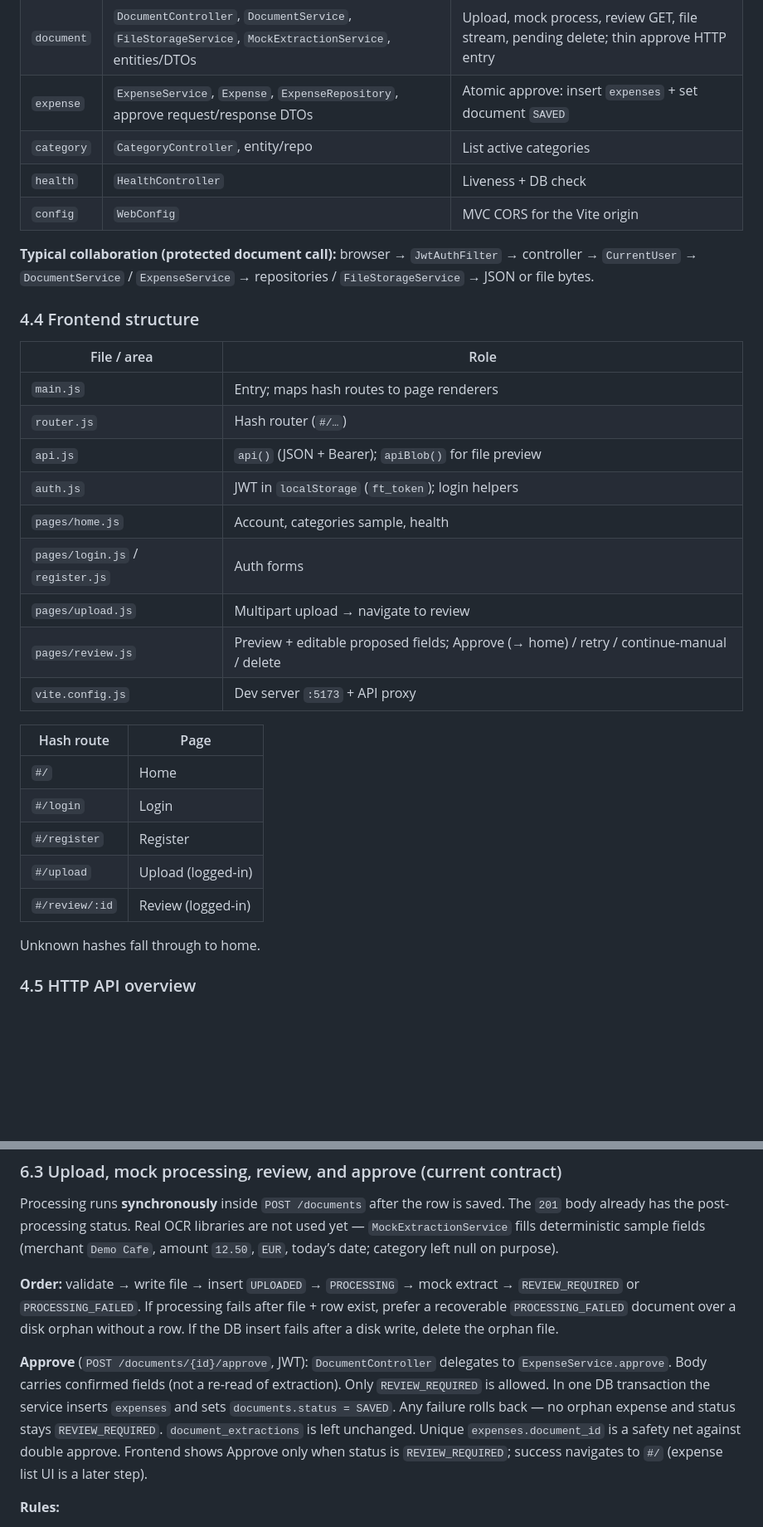
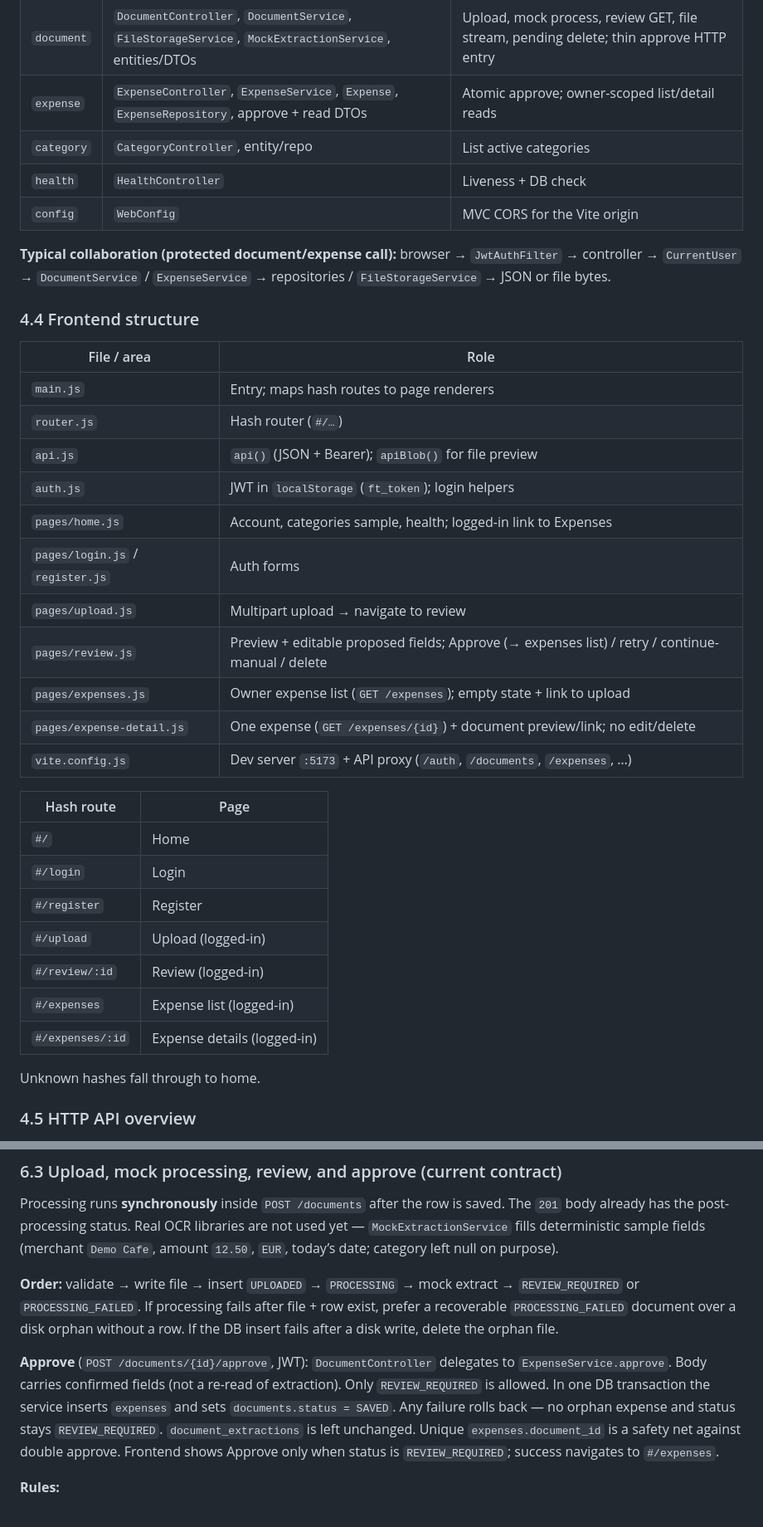
Before and after one commit to 22simeon14/finance_tracker, a Markdown page: docs/architecture.md, 2 parts joined by grey strips. Shown at 83% size. Drawn GitHub-style; blank space fills up the shorter version.

```diff
--- a/docs/architecture.md
+++ b/docs/architecture.md
@@ -191,12 +194,12 @@ flowchart TB
 | `security` | `SecurityConfig`, `JwtAuthFilter`, `JwtService`, `CurrentUser`, `UserPrincipal` | Stateless JWT API; ownership identity |
 | `user` | `User`, `UserRepository` | Account row (`email`, `password_hash`) |
 | `document` | `DocumentController`, `DocumentService`, `FileStorageService`, `MockExtractionService`, entities/DTOs | Upload, mock process, review GET, file stream, pending delete; thin approve HTTP entry |
-| `expense` | `ExpenseService`, `Expense`, `ExpenseRepository`, approve request/response DTOs | Atomic approve: insert `expenses` + set document `SAVED` |
+| `expense` | `ExpenseController`, `ExpenseService`, `Expense`, `ExpenseRepository`, approve + read DTOs | Atomic approve; owner-scoped list/detail reads |
 | `category` | `CategoryController`, entity/repo | List active categories |
 | `health` | `HealthController` | Liveness + DB check |
 | `config` | `WebConfig` | MVC CORS for the Vite origin |
 
-**Typical collaboration (protected document call):** browser → `JwtAuthFilter` → controller → `CurrentUser` → `DocumentService` / `ExpenseService` → repositories / `FileStorageService` → JSON or file bytes.
+**Typical collaboration (protected document/expense call):** browser → `JwtAuthFilter` → controller → `CurrentUser` → `DocumentService` / `ExpenseService` → repositories / `FileStorageService` → JSON or file bytes.
 
 ### 4.4 Frontend structure
 
@@ -206,11 +209,13 @@ flowchart TB
 | `router.js` | Hash router (`#/…`) |
 | `api.js` | `api()` (JSON + Bearer); `apiBlob()` for file preview |
 | `auth.js` | JWT in `localStorage` (`ft_token`); login helpers |
-| `pages/home.js` | Account, categories sample, health |
+| `pages/home.js` | Account, categories sample, health; logged-in link to Expenses |
 | `pages/login.js` / `register.js` | Auth forms |
 | `pages/upload.js` | Multipart upload → navigate to review |
-| `pages/review.js` | Preview + editable proposed fields; Approve (→ home) / retry / continue-manual / delete |
-| `vite.config.js` | Dev server `:5173` + API proxy |
+| `pages/review.js` | Preview + editable proposed fields; Approve (→ expenses list) / retry / continue-manual / delete |
+| `pages/expenses.js` | Owner expense list (`GET /expenses`); empty state + link to upload |
+| `pages/expense-detail.js` | One expense (`GET /expenses/{id}`) + document preview/link; no edit/delete |
+| `vite.config.js` | Dev server `:5173` + API proxy (`/auth`, `/documents`, `/expenses`, …) |
 
 | Hash route | Page |
 | ---------- | ---- |
@@ -219,6 +224,8 @@ flowchart TB
 | `#/register` | Register |
 | `#/upload` | Upload (logged-in) |
 | `#/review/:id` | Review (logged-in) |
+| `#/expenses` | Expense list (logged-in) |
+| `#/expenses/:id` | Expense details (logged-in) |
 
 Unknown hashes fall through to home.
 
@@ -320,7 +331,7 @@ Processing runs **synchronously** inside `POST /documents` after the row is save
 
 **Order:** validate → write file → insert `UPLOADED` → `PROCESSING` → mock extract → `REVIEW_REQUIRED` or `PROCESSING_FAILED`. If processing fails after file + row exist, prefer a recoverable `PROCESSING_FAILED` document over a disk orphan without a row. If the DB insert fails after a disk write, delete the orphan file.
 
-**Approve** (`POST /documents/{id}/approve`, JWT): `DocumentController` delegates to `ExpenseService.approve`. Body carries confirmed fields (not a re-read of extraction). Only `REVIEW_REQUIRED` is allowed. In one DB transaction the service inserts `expenses` and sets `documents.status = SAVED`. Any failure rolls back — no orphan expense and status stays `REVIEW_REQUIRED`. `document_extractions` is left unchanged. Unique `expenses.document_id` is a safety net against double approve. Frontend shows Approve only when status is `REVIEW_REQUIRED`; success navigates to `#/` (expense list UI is a later step).
+**Approve** (`POST /documents/{id}/approve`, JWT): `DocumentController` delegates to `ExpenseService.approve`. Body carries confirmed fields (not a re-read of extraction). Only `REVIEW_REQUIRED` is allowed. In one DB transaction the service inserts `expenses` and sets `documents.status = SAVED`. Any failure rolls back — no orphan expense and status stays `REVIEW_REQUIRED`. `document_extractions` is left unchanged. Unique `expenses.document_id` is a safety net against double approve. Frontend shows Approve only when status is `REVIEW_REQUIRED`; success navigates to `#/expenses`.
 
 **Rules:**
 
```
Also changed, not shown: other parts of docs/architecture.md (+46 -5 lines).
